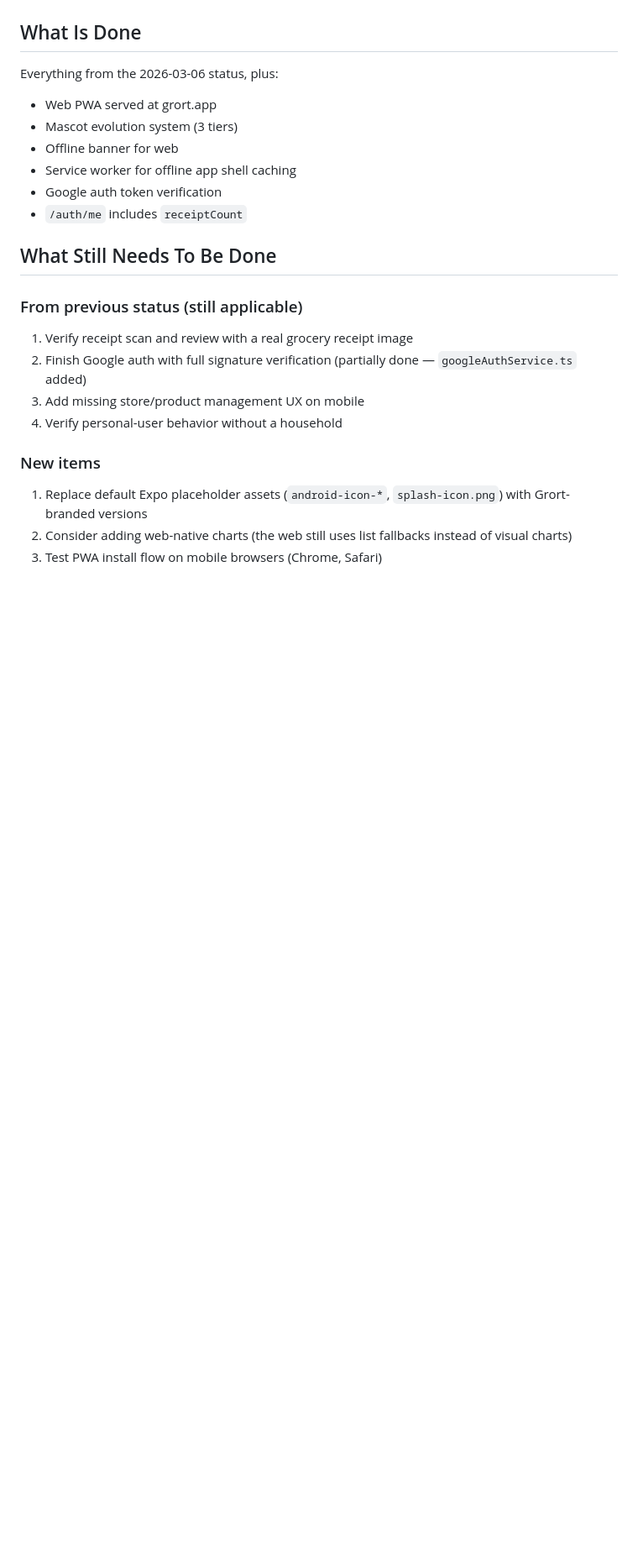
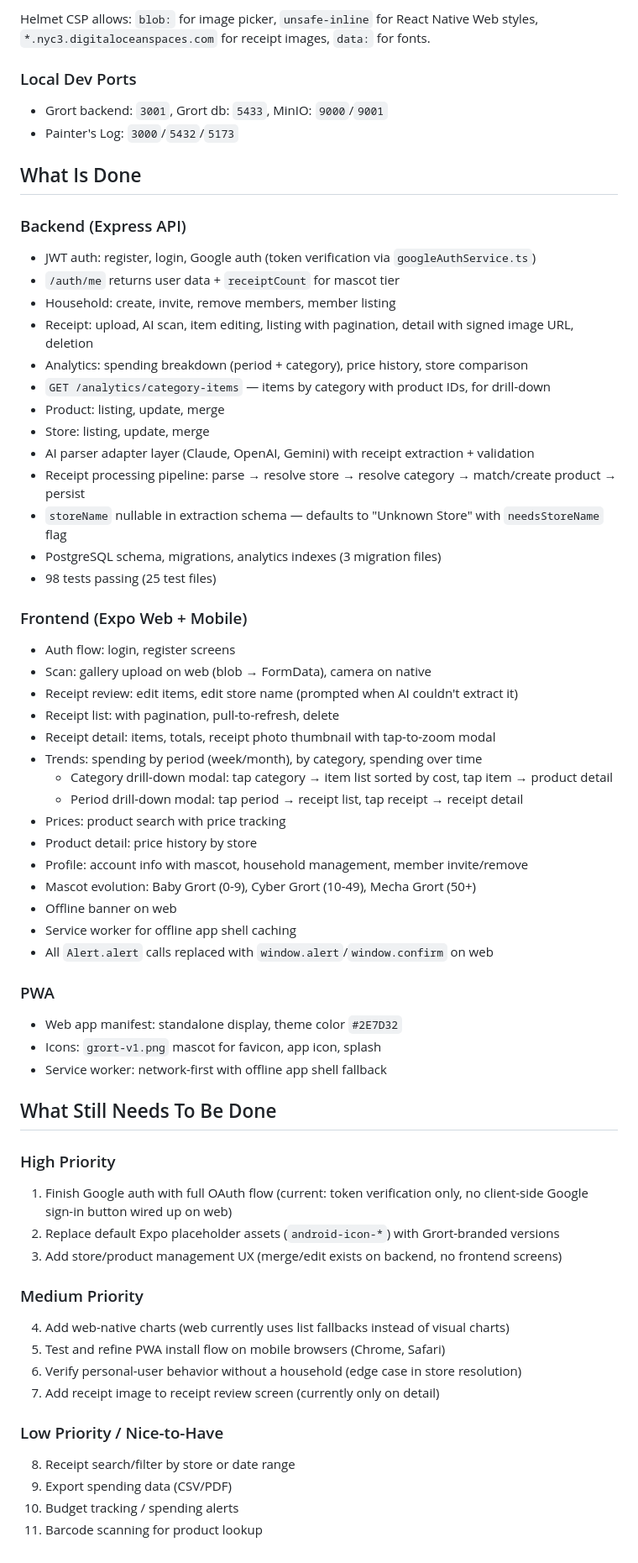
Before and after one commit to kevspahn/Grort, a Markdown page: docs/2026-04-04-grort-status.md, the part around one of its changes. Shown at 84% size. Drawn GitHub-style; blank space fills up the shorter version.

```diff
--- a/docs/2026-04-04-grort-status.md
+++ b/docs/2026-04-04-grort-status.md
@@ -74,26 +49,70 @@ Grort is now serving a web frontend at grort.app as a PWA, in addition to the AP
+Helmet CSP allows: `blob:` for image picker, `unsafe-inline` for React Native Web styles, `*.nyc3.digitaloceanspaces.com` for receipt images, `data:` for fonts.
+
+### Local Dev Ports
+
+- Grort backend: `3001`, Grort db: `5433`, MinIO: `9000`/`9001`
+- Painter's Log: `3000`/`5432`/`5173`
 
 ## What Is Done
 
-Everything from the 2026-03-06 status, plus:
+### Backend (Express API)
 
-- Web PWA served at grort.app
-- Mascot evolution system (3 tiers)
-- Offline banner for web
+- JWT auth: register, login, Google auth (token verification via `googleAuthService.ts`)
+- `/auth/me` returns user data + `receiptCount` for mascot tier
+- Household: create, invite, remove members, member listing
+- Receipt: upload, AI scan, item editing, listing with pagination, detail with signed image URL, deletion
+- Analytics: spending breakdown (period + category), price history, store comparison
+- `GET /analytics/category-items` — items by category with product IDs, for drill-down
+- Product: listing, update, merge
+- Store: listing, update, merge
+- AI parser adapter layer (Claude, OpenAI, Gemini) with receipt extraction + validation
+- Receipt processing pipeline: parse → resolve store → resolve category → match/create product → persist
+- `storeName` nullable in extraction schema — defaults to "Unknown Store" with `needsStoreName` flag
+- PostgreSQL schema, migrations, analytics indexes (3 migration files)
+- 98 tests passing (25 test files)
+
+### Frontend (Expo Web + Mobile)
+
+- Auth flow: login, register screens
+- Scan: gallery upload on web (blob → FormData), camera on native
+- Receipt review: edit items, edit store name (prompted when AI couldn't extract it)
+- Receipt list: with pagination, pull-to-refresh, delete
+- Receipt detail: items, totals, receipt photo thumbnail with tap-to-zoom modal
+- Trends: spending by period (week/month), by category, spending over time
+  - Category drill-down modal: tap category → item list sorted by cost, tap item → product detail
+  - Period drill-down modal: tap period → receipt list, tap receipt → receipt detail
+- Prices: product search with price tracking
+- Product detail: price history by store
+- Profile: account info with mascot, household management, member invite/remove
+- Mascot evolution: Baby Grort (0-9), Cyber Grort (10-49), Mecha Grort (50+)
+- Offline banner on web
 - Service worker for offline app shell caching
-- Google auth token verification
-- `/auth/me` includes `receiptCount`
+- All `Alert.alert` calls replaced with `window.alert`/`window.confirm` on web
+
+### PWA
+
+- Web app manifest: standalone display, theme color `#2E7D32`
+- Icons: `grort-v1.png` mascot for favicon, app icon, splash
+- Service worker: network-first with offline app shell fallback
 
 ## What Still Needs To Be Done
 
-### From previous status (still applicable)
+### High Priority
 
-1. Verify receipt scan and review with a real grocery receipt image
-2. Finish Google auth with full signature verification (partially done — `googleAuthService.ts` added)
-3. Add missing store/product management UX on mobile
-4. Verify personal-user behavior without a household
+1. Finish Google auth with full OAuth flow (current: token verification only, no client-side Google sign-in button wired up on web)
+2. Replace default Expo placeholder assets (`android-icon-*`) with Grort-branded versions
+3. Add store/product management UX (merge/edit exists on backend, no frontend screens)
 
-### New items
+### Medium Priority
 
-1. Replace default Expo placeholder assets (`android-icon-*`, `splash-icon.png`) with Grort-branded versions
-2. Consider adding web-native charts (the web still uses list fallbacks instead of visual charts)
-3. Test PWA install flow on mobile browsers (Chrome, Safari)
+4. Add web-native charts (web currently uses list fallbacks instead of visual charts)
+5. Test and refine PWA install flow on mobile browsers (Chrome, Safari)
+6. Verify personal-user behavior without a household (edge case in store resolution)
+7. Add receipt image to receipt review screen (currently only on detail)
+
+### Low Priority / Nice-to-Have
+
+8. Receipt search/filter by store or date range
+9. Export spending data (CSV/PDF)
+10. Budget tracking / spending alerts
+11. Barcode scanning for product lookup
```
Also changed, not shown: other parts of docs/2026-04-04-grort-status.md (+34 -59 lines).
